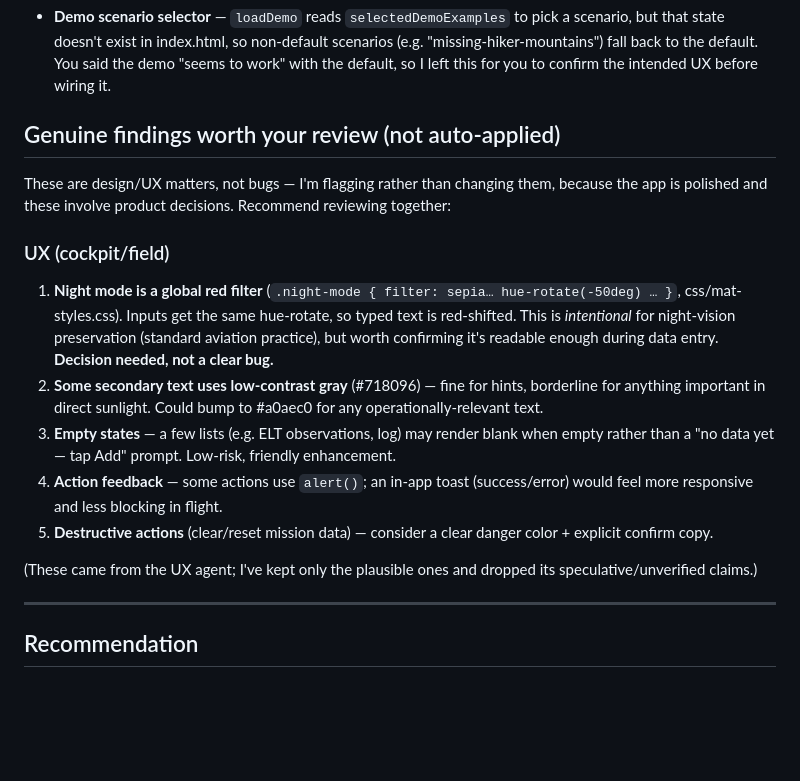
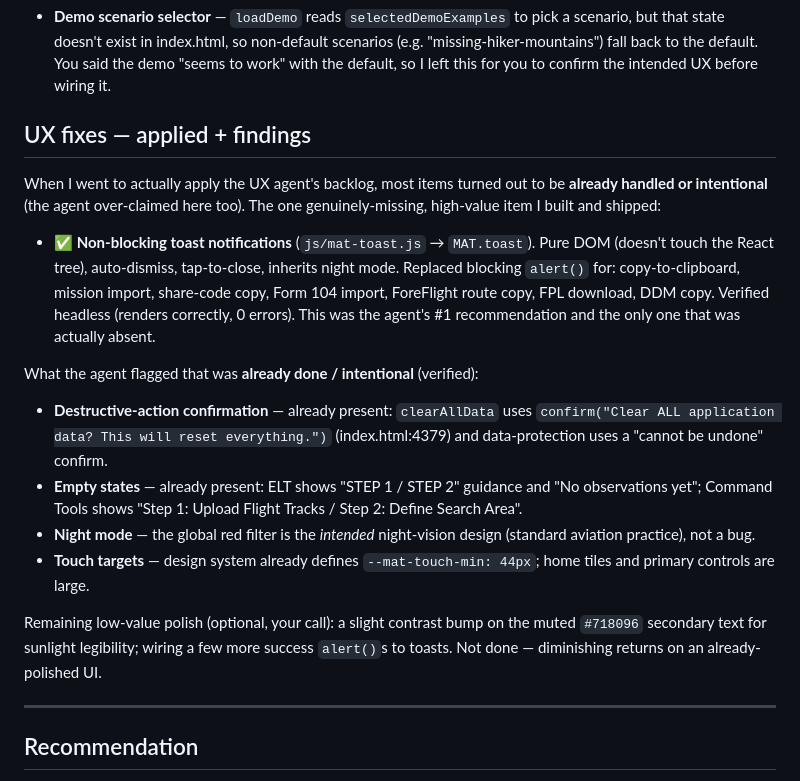
Before and after one commit to donwoodyard-prog/CAP, a Markdown page: docs/OVERNIGHT_REVIEW.md, the part around the change. Drawn GitHub-style; blank space fills up the shorter version.

Commit message:
Update overnight review: UX work applied (toast) + findings
Co-Authored-By: Claude Opus 4.8 (1M context) <noreply@anthropic.com>

```diff
--- a/docs/OVERNIGHT_REVIEW.md
+++ b/docs/OVERNIGHT_REVIEW.md
@@ -99,31 +99,34 @@ re-run of every tab still shows 0 console errors.
   "seems to work" with the default, so I left this for you to confirm the
   intended UX before wiring it.
 
-## Genuine findings worth your review (not auto-applied)
+## UX fixes — applied + findings
 
-These are design/UX matters, not bugs — I'm flagging rather than changing them,
-because the app is polished and these involve product decisions. Recommend
-reviewing together:
+When I went to actually apply the UX agent's backlog, most items turned out to
+be **already handled or intentional** (the agent over-claimed here too). The one
+genuinely-missing, high-value item I built and shipped:
 
-### UX (cockpit/field)
-1. **Night mode is a global red filter** (`.night-mode { filter: sepia… hue-rotate(-50deg) … }`,
-   css/mat-styles.css). Inputs get the same hue-rotate, so typed text is
-   red-shifted. This is *intentional* for night-vision preservation (standard
-   aviation practice), but worth confirming it's readable enough during data
-   entry. **Decision needed, not a clear bug.**
-2. **Some secondary text uses low-contrast gray** (#718096) — fine for hints,
-   borderline for anything important in direct sunlight. Could bump to #a0aec0
-   for any operationally-relevant text.
-3. **Empty states** — a few lists (e.g. ELT observations, log) may render blank
-   when empty rather than a "no data yet — tap Add" prompt. Low-risk, friendly
-   enhancement.
-4. **Action feedback** — some actions use `alert()`; an in-app toast
-   (success/error) would feel more responsive and less blocking in flight.
-5. **Destructive actions** (clear/reset mission data) — consider a clear danger
-   color + explicit confirm copy.
+- **✅ Non-blocking toast notifications** (`js/mat-toast.js` → `MAT.toast`). Pure
+  DOM (doesn't touch the React tree), auto-dismiss, tap-to-close, inherits night
+  mode. Replaced blocking `alert()` for: copy-to-clipboard, mission import,
+  share-code copy, Form 104 import, ForeFlight route copy, FPL download, DDM
+  copy. Verified headless (renders correctly, 0 errors). This was the agent's
+  #1 recommendation and the only one that was actually absent.
 
-(These came from the UX agent; I've kept only the plausible ones and dropped its
-speculative/unverified claims.)
+What the agent flagged that was **already done / intentional** (verified):
+- **Destructive-action confirmation** — already present: `clearAllData` uses
+  `confirm("Clear ALL application data? This will reset everything.")`
+  (index.html:4379) and data-protection uses a "cannot be undone" confirm.
+- **Empty states** — already present: ELT shows "STEP 1 / STEP 2" guidance and
+  "No observations yet"; Command Tools shows "Step 1: Upload Flight Tracks /
+  Step 2: Define Search Area".
+- **Night mode** — the global red filter is the *intended* night-vision design
+  (standard aviation practice), not a bug.
+- **Touch targets** — design system already defines `--mat-touch-min: 44px`;
+  home tiles and primary controls are large.
+
+Remaining low-value polish (optional, your call): a slight contrast bump on the
+muted `#718096` secondary text for sunlight legibility; wiring a few more
+success `alert()`s to toasts. Not done — diminishing returns on an already-polished UI.
 
 ---
 
```
